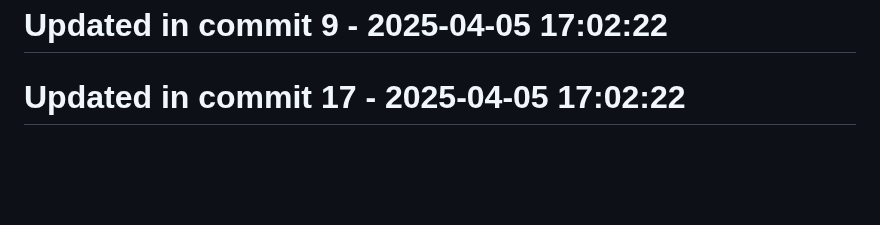
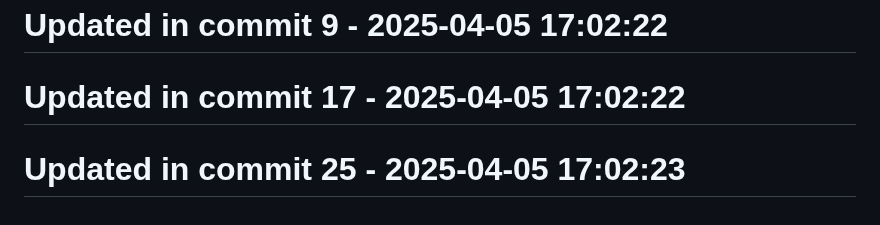
Before and after one commit to llamasearchai/llamascale, a Markdown page: README.md, the part around the change. Rendered like a GitHub page; blank space fills up the shorter version.

Commit message:
fix: Address issue in README.md

```diff
--- a/README.md
+++ b/README.md
@@ -373,3 +373,5 @@ Contributions are welcome! Please feel free to submit a Pull Request.
 # Updated in commit 9 - 2025-04-05 17:02:22
 
 # Updated in commit 17 - 2025-04-05 17:02:22
+
+# Updated in commit 25 - 2025-04-05 17:02:23
```
